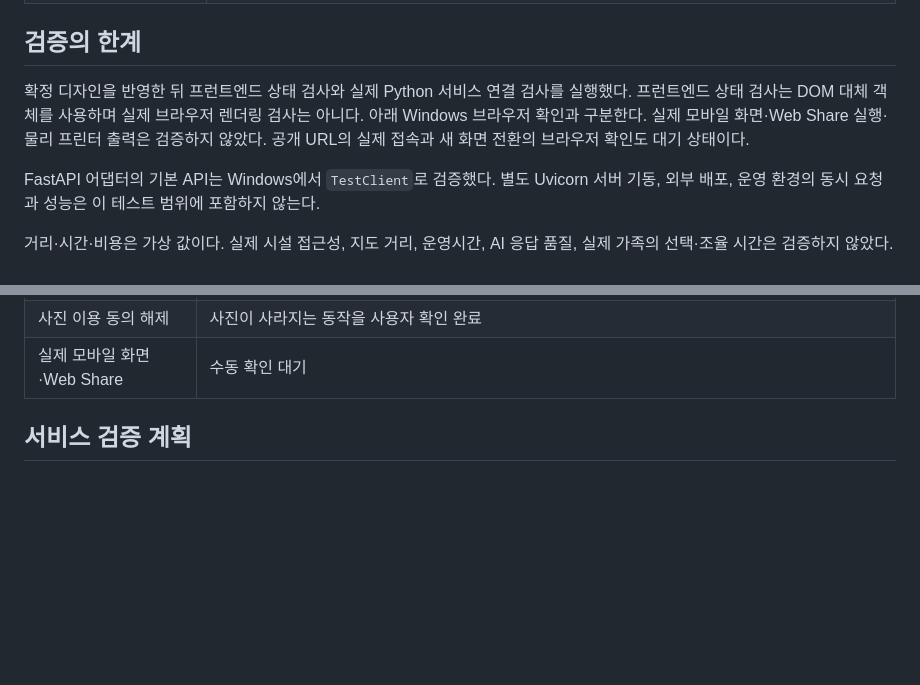
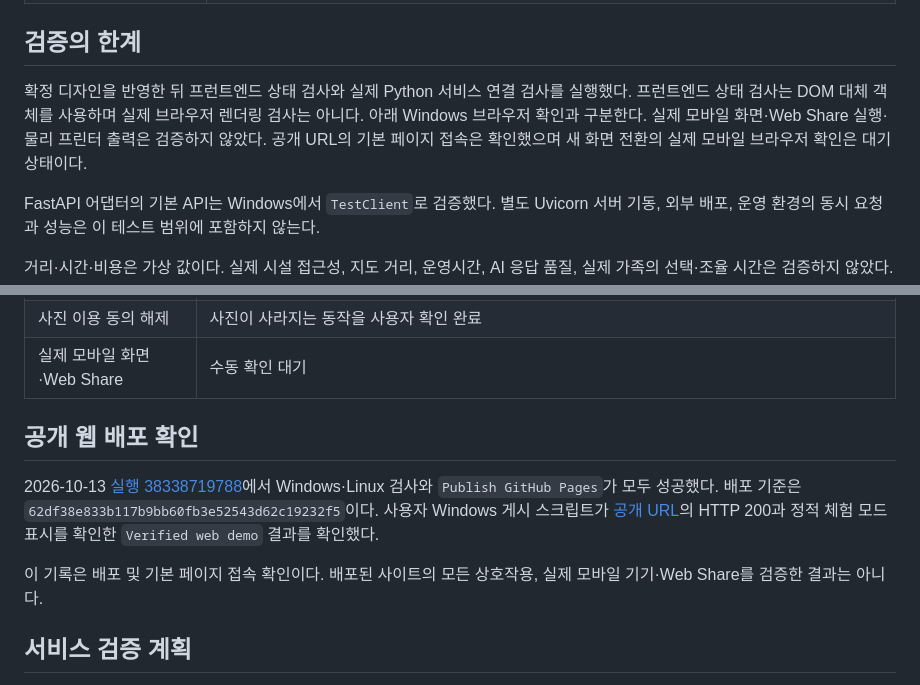
Before and after one commit to yurimakes/family-trip-planner, a Markdown page: docs/VALIDATION.md, 2 parts joined by grey strips. Rendered like a GitHub page; blank space fills up the shorter version.

```diff
--- a/docs/VALIDATION.md
+++ b/docs/VALIDATION.md
@@ -29,7 +29,7 @@ SQLite 연결은 트랜잭션 성공·실패와 관계없이 닫도록 수정했
 
 ## 검증의 한계
 
-확정 디자인을 반영한 뒤 프런트엔드 상태 검사와 실제 Python 서비스 연결 검사를 실행했다. 프런트엔드 상태 검사는 DOM 대체 객체를 사용하며 실제 브라우저 렌더링 검사는 아니다. 아래 Windows 브라우저 확인과 구분한다. 실제 모바일 화면·Web Share 실행·물리 프린터 출력은 검증하지 않았다. 공개 URL의 실제 접속과 새 화면 전환의 브라우저 확인도 대기 상태이다.
+확정 디자인을 반영한 뒤 프런트엔드 상태 검사와 실제 Python 서비스 연결 검사를 실행했다. 프런트엔드 상태 검사는 DOM 대체 객체를 사용하며 실제 브라우저 렌더링 검사는 아니다. 아래 Windows 브라우저 확인과 구분한다. 실제 모바일 화면·Web Share 실행·물리 프린터 출력은 검증하지 않았다. 공개 URL의 기본 페이지 접속은 확인했으며 새 화면 전환의 실제 모바일 브라우저 확인은 대기 상태이다.
 
 FastAPI 어댑터의 기본 API는 Windows에서 `TestClient`로 검증했다. 별도 Uvicorn 서버 기동, 외부 배포, 운영 환경의 동시 요청과 성능은 이 테스트 범위에 포함하지 않는다.
 
@@ -50,6 +50,12 @@ FastAPI 어댑터의 기본 API는 Windows에서 `TestClient`로 검증했다.
 | 직접 고른 이미지 | 양쪽 화면에 같은 이미지 반영, 900×1120 PNG 정상 저장·표시 확인 |
 | 사진 이용 동의 해제 | 사진이 사라지는 동작을 사용자 확인 완료 |
 | 실제 모바일 화면·Web Share | 수동 확인 대기 |
+
+## 공개 웹 배포 확인
+
+2026-10-13 [실행 38338719788](https://github.com/yurimakes/family-trip-planner/actions/runs/38338719788)에서 Windows·Linux 검사와 `Publish GitHub Pages`가 모두 성공했다. 배포 기준은 `62df38e833b117b9bb60fb3e52543d62c19232f5`이다. 사용자 Windows 게시 스크립트가 [공개 URL](https://yurimakes.github.io/family-trip-planner/)의 HTTP 200과 정적 체험 모드 표시를 확인한 `Verified web demo` 결과를 확인했다.
+
+이 기록은 배포 및 기본 페이지 접속 확인이다. 배포된 사이트의 모든 상호작용, 실제 모바일 기기·Web Share를 검증한 결과는 아니다.
 
 ## 서비스 검증 계획
 
```
Also changed, not shown: README.md (+4 -2 lines), docs/DEPLOYMENT.md (+4 -2 lines).
